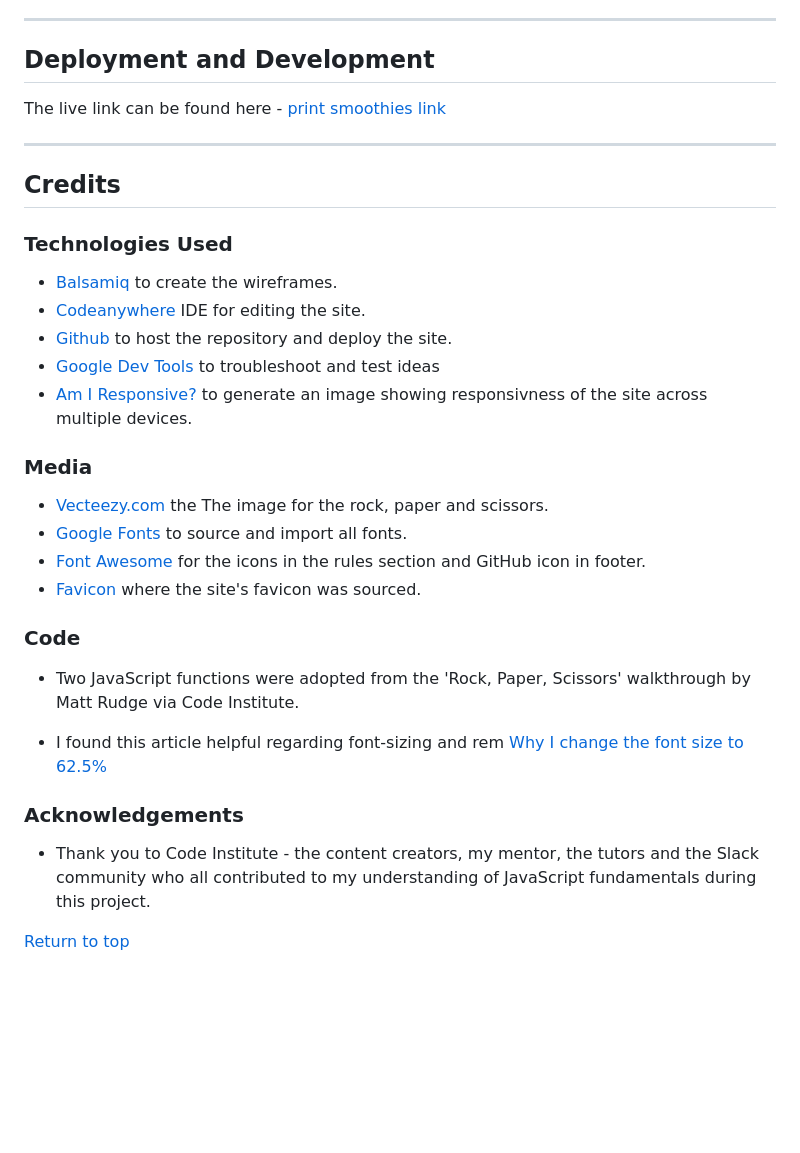
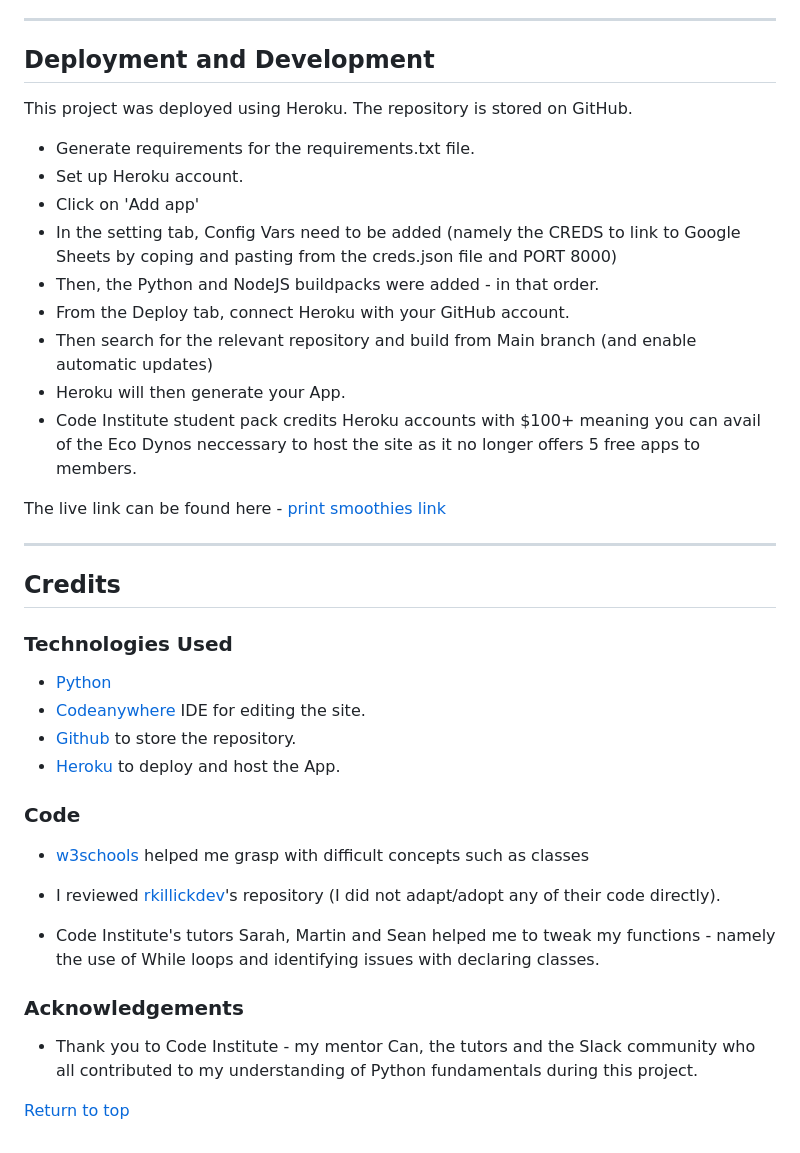
Before and after one commit to modonohoe/print-smoothies, a Markdown page: README.md, the part around the change. GitHub-like rendering; blank space fills up the shorter version.

Commit message:
Add content to Deployment and Credits in README.md

```diff
--- a/README.md
+++ b/README.md
@@ -160,6 +160,18 @@ This was resolved by calling the proceeding functions for the order again direct
 
 ## **Deployment and Development**
 
+This project was deployed using Heroku. The repository is stored on GitHub.
+
+- Generate requirements for the requirements.txt file.
+- Set up Heroku account.
+- Click on 'Add app'
+- In the setting tab, Config Vars need to be added (namely the CREDS to link to Google Sheets by coping and pasting from the creds.json file and PORT 8000)
+- Then, the Python and NodeJS buildpacks were added - in that order.
+- From the Deploy tab, connect Heroku with your GitHub account.
+- Then search for the relevant repository and build from Main branch (and enable automatic updates)
+- Heroku will then generate your App.
+- Code Institute student pack credits Heroku accounts with $100+ meaning you can avail of the Eco Dynos neccessary to host the site as it no longer offers 5 free apps to members.
+
 The live link can be found here - [print smoothies link](https://print-smoothies-86336ab6a539.herokuapp.com/)
 
 ---
@@ -168,27 +180,22 @@ The live link can be found here - [print smoothies link](https://print-smoothies
 
 ### **Technologies Used**
 
-- [Balsamiq](https://balsamiq.com/) to create the wireframes.
+- [Python](https://docs.python.org/3/)
 - [Codeanywhere](https://codeanywhere.com/) IDE for editing the site.
-- [Github](https://github.com/) to host the repository and deploy the site.
-- [Google Dev Tools](https://developer.chrome.com/docs/devtools/) to troubleshoot and test ideas
-- [Am I Responsive?](https://ui.dev/amiresponsive) to generate an image showing responsivness of the site across multiple devices.
+- [Github](https://github.com/) to store the repository.
+- [Heroku](https://dashboard.heroku.com/apps) to deploy and host the App.
 
-### **Media**
-
-- [Vecteezy.com](https://www.vecteezy.com/free-vector/rock-paper-scissors) the The image for the rock, paper and scissors.
-- [Google Fonts](https://fonts.google.com/) to source and import all fonts.
-- [Font Awesome](https://fontawesome.com/) for the icons in the rules section and GitHub icon in footer.
-- [Favicon](https://favicon.io/) where the site's favicon was sourced.
 
 ### **Code**
 
-- Two JavaScript functions were adopted from the 'Rock, Paper, Scissors' walkthrough by Matt Rudge via Code Institute.
+- [w3schools](https://www.w3schools.com/python/python_classes.asp) helped me grasp with difficult concepts such as classes
 
-- I found this article helpful regarding font-sizing and rem [Why I change the font size to 62.5%](https://javascript.plainenglish.io/why-i-change-the-font-size-to-62-5-in-every-project-45c5ff785fb5)
+- I reviewed [rkillickdev](https://github.com/rkillickdev/the-coffee-run)'s repository (I did not adapt/adopt any of their code directly).
+
+- Code Institute's tutors Sarah, Martin and Sean helped me to tweak my functions - namely the use of While loops and identifying issues with declaring classes.
 
 ### **Acknowledgements**
 
-- Thank you to Code Institute - the content creators, my mentor, the tutors and the Slack community who all contributed to my understanding of JavaScript fundamentals during this project.
+- Thank you to Code Institute -  my mentor Can, the tutors and the Slack community who all contributed to my understanding of Python fundamentals during this project.
 
 [Return to top](#table-of-contents)
```
